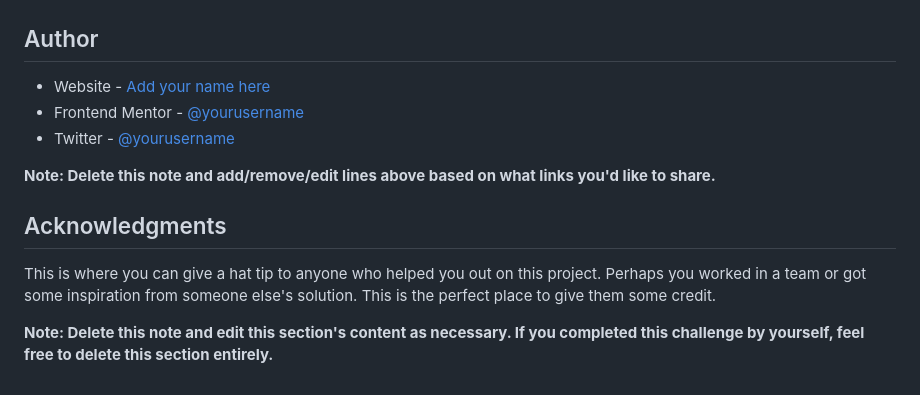
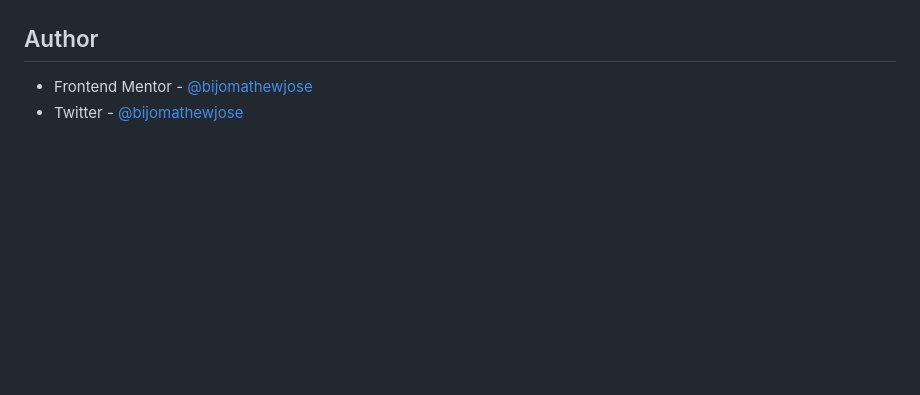
Before and after one commit to bijomathewjose/Results-summary-component-solution, a Markdown page: README-template.md, the part around the change printed below. Drawn GitHub-style; blank space fills up the shorter version.

```diff
--- a/README-template.md
+++ b/README-template.md
@@ -99,14 +48,5 @@ Use this section to outline areas that you want to continue focusing on in futur
 
 ## Author
 
-- Website - [Add your name here](https://www.your-site.com)
-- Frontend Mentor - [@yourusername](https://www.frontendmentor.io/profile/yourusername)
-- Twitter - [@yourusername](https://www.twitter.com/yourusername)
-
-**Note: Delete this note and add/remove/edit lines above based on what links you'd like to share.**
-
-## Acknowledgments
-
-This is where you can give a hat tip to anyone who helped you out on this project. Perhaps you worked in a team or got some inspiration from someone else's solution. This is the perfect place to give them some credit.
-
-**Note: Delete this note and edit this section's content as necessary. If you completed this challenge by yourself, feel free to delete this section entirely.**
+- Frontend Mentor - [@bijomathewjose](https://www.frontendmentor.io/profile/bijomathewjose)
+- Twitter - [@bijomathewjose](https://www.twitter.com/bijomathewjose)
```
Also changed, not shown: other parts of README-template.md (+0 -51 lines), assets/images/screenshot.png (added), 1 other file.
